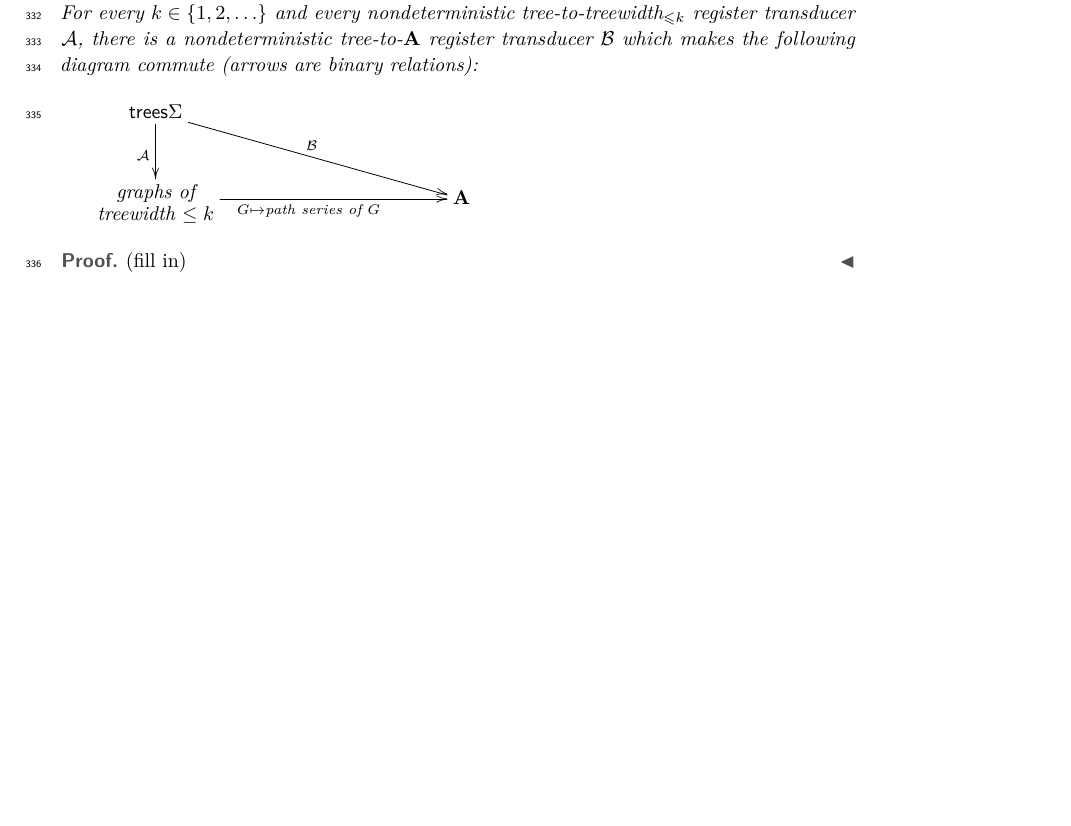
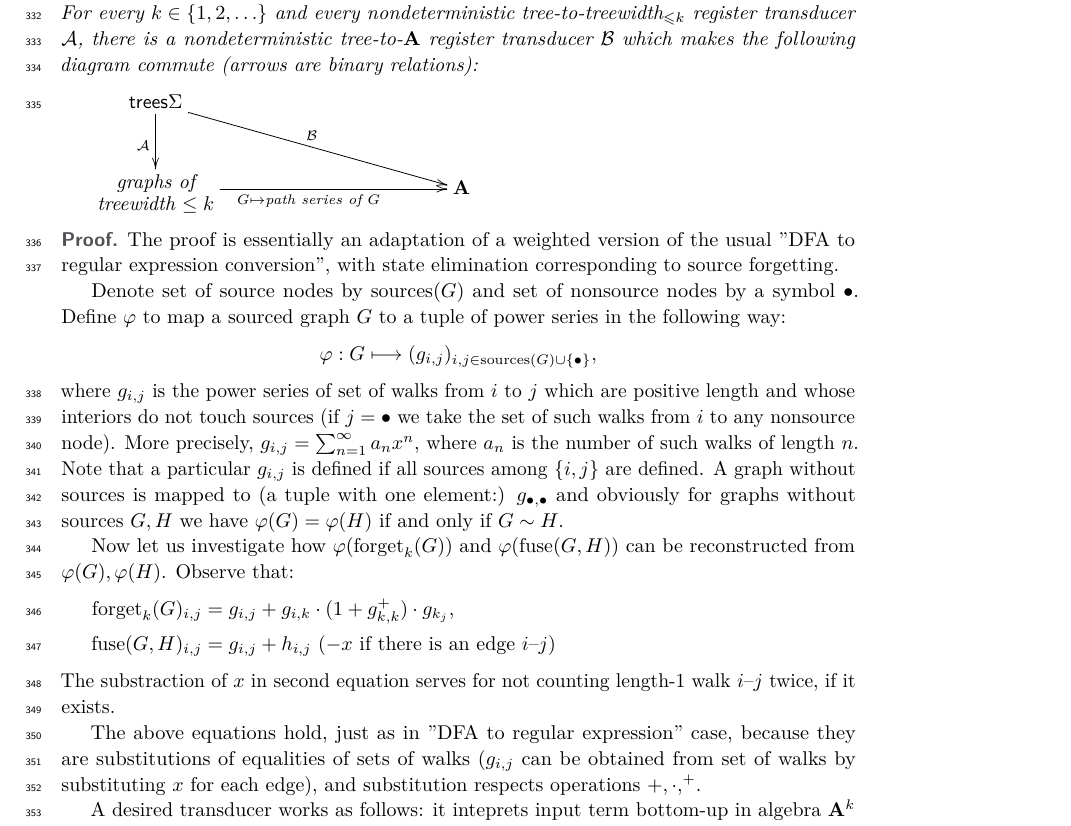
Before and after one commit to jschmudemimuw/publikacja-Mikolaj-Janusz-Wielomiany_Grafowe, a LaTeX paper (mfcs/main.tex, which reads mfcs/grohe-equivalence.tex, mfcs/macros.tex): part of page 9 of 10, cut so that both start at the same text, the shorter picture padded with empty space. Compiled offline with pdfLaTeX.

Commit message:
Proof of Lemma 12 filled in, macrosy
Proof of Lemma 12 filled in, macrosy

```diff
--- a/mfcs/grohe-equivalence.tex
+++ b/mfcs/grohe-equivalence.tex
@@ -83,7 +83,25 @@ The first step in the proof of Theorem~\ref{thm:path-equivalence} is the followi
     \end{align*}
 \end{lemma}
 \begin{proof}
-    (fill in)
+        The proof is essentially an adaptation of a weighted version of the usual ''DFA to regular expression conversion'', with state elimination corresponding to source forgetting.
+
+    Denote set of source nodes by $\sources(G)$ and set of nonsource nodes by a symbol $\bullet$. Define $\varphi$ to map a sourced graph $G$ to a tuple of power series in the following way:
+    $$
+    \varphi: G \longmapsto (g_{i,j})_{i,j \in \allv{G}},
+    $$
+    where $g_{i,j}$ is the power series of set of walks from $i$ to $j$ which are positive length and whose interiors do not touch sources (if $j=\bullet$ we take the set of such walks from $i$ to any nonsource node). More precisely, $g_{i,j} = \sum_{n=1}^{\infty} a_n x^n$, where $a_n$ is the number of such walks of length $n$. Note that a particular $g_{i,j}$ is defined if all sources among $\{i,j\}$ are defined. A graph without sources is mapped to (a tuple with one element:) $g_{\bullet, \bullet}$ and obviously for graphs without sources $G, H$ we have $\varphi(G) = \varphi(H)$ if and only if $G \sim H$.
+
+    Now let us investigate how $\varphi(\forget_k(G))$ and $\varphi(\join(G, H))$ can be reconstructed from $\varphi(G), \varphi(H)$.
+    Observe that:
+    \begin{align*}
+    	\forget_k(G)_{i,j} &= g_{i,j} + g_{i,k}\cdot(1 + g_{k,k}^+)\cdot g_{k_j},\\
+    	\join(G, H)_{i,j} &= g_{i,j} + h_{i,j} \ (- x \text{ if there is an edge } i\text{--}j)
+    \end{align*}
+    The substraction of $x$ in second equation serves for not counting length-1 walk $i$--$j$ twice, if it exists.
+
+    The above equations hold, just as in ''DFA to regular expression'' case, because they are substitutions of equalities of sets of walks ($g_{i,j}$ can be obtained from set of walks by substituting $x$ for each edge), and substitution respects operations $+, \cdot, ^+$.
+
+    A desired transducer works as follows: it inteprets input term bottom-up in algebra $\aalg^k$ according to above equations, keeping information about edges between sources in state.
 \end{proof}
 
 \subsection{Equivalence for transducers that output rational power series}
--- a/mfcs/macros.tex
+++ b/mfcs/macros.tex
@@ -32,7 +32,13 @@
 \newcommand{\facto}{\mathsf F}
 \newcommand{\poly}[2]{\mathsf{pol}_{#1}#2}
 
+%%Janusz%%
+\DeclareMathOperator{\join}{fuse}
+\DeclareMathOperator{\forget}{forget}
+\DeclareMathOperator{\sources}{sources}
+\newcommand{\allv}[1]{\ensuremath{\sources(#1) \cup \{\bullet\}}\xspace} %"allv = all vertices", czyli source'y plus \bullet
 
+%%Janusz-koniec
 
 \newcounter{ourexamplecounter}
 \newenvironment{example}{
```
